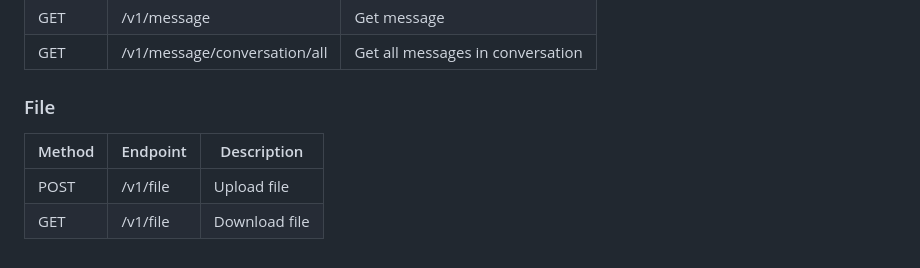
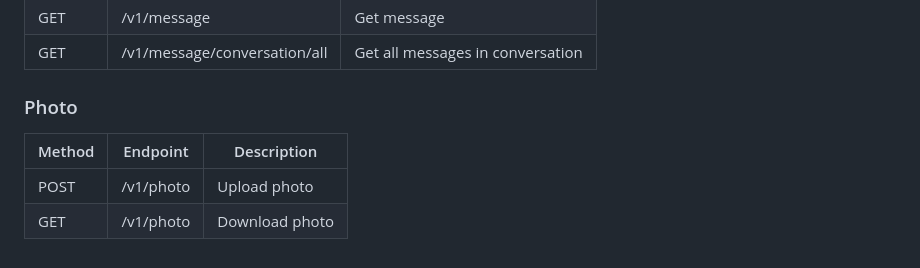
Before and after one commit to patrikfejda/mtaa-be, a Markdown page: docs/docs.md, the part around the change. Rendered like a GitHub page.

Commit message:
rename file to photo

```diff
--- a/docs/docs.md
+++ b/docs/docs.md
@@ -431,9 +431,9 @@ classDiagram
 | GET    | /v1/message                  | Get message                      |
 | GET    | /v1/message/conversation/all | Get all messages in conversation |
 
-### File
+### Photo
 
 | Method | Endpoint | Description   |
 | ------ | -------- | ------------- |
-| POST   | /v1/file | Upload file   |
-| GET    | /v1/file | Download file |
+| POST   | /v1/photo | Upload photo  |
+| GET    | /v1/photo | Download photo |
```
